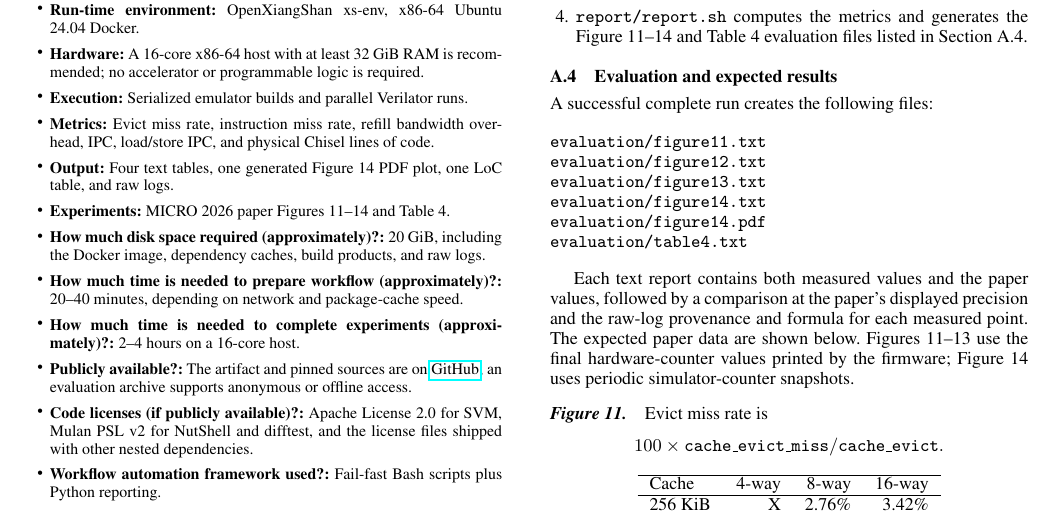
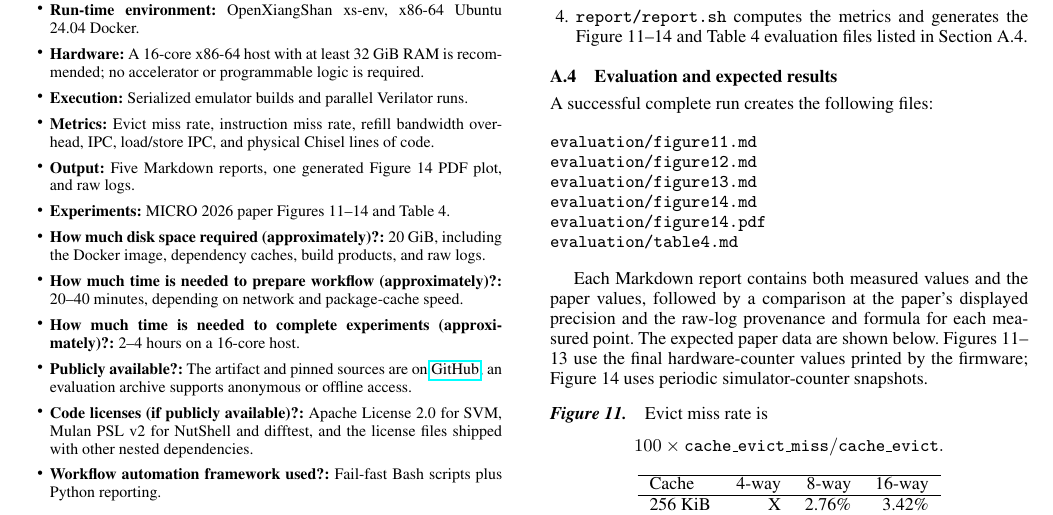
Before and after one commit to poemonsense/micro26-hola-difftest-ae, a LaTeX paper (ae.tex): part of page 1 of 2, cut so that both start at the same text. Compiled offline with pdfLaTeX; a missing font is replaced by an installed copy or a similar font.

Commit message:
Generate AE results as Markdown

```diff
--- a/ae.tex
+++ b/ae.tex
@@ -58,8 +58,8 @@ runs a Verilator simulator.  FPGA and Palladium platforms are not used.
   \item {\bf Execution:} Serialized emulator builds and parallel Verilator runs.
   \item {\bf Metrics:} Evict miss rate, instruction miss rate, refill bandwidth
         overhead, IPC, load/store IPC, and physical Chisel lines of code.
-  \item {\bf Output:} Four text tables, one generated Figure 14 PDF plot, one
-        LoC table, and raw logs.
+  \item {\bf Output:} Five Markdown reports, one generated Figure 14 PDF plot,
+        and raw logs.
   \item {\bf Experiments:} MICRO 2026 paper Figures 11--14 and Table 4.
   \item {\bf How much disk space required (approximately)?:} 20 GiB, including
         the Docker image, dependency caches, build products, and raw logs.
@@ -145,15 +145,15 @@ following stages; the reviewer does not invoke them separately:
 A successful complete run creates the following files:
 
 \begin{verbatim}
-evaluation/figure11.txt
-evaluation/figure12.txt
-evaluation/figure13.txt
-evaluation/figure14.txt
+evaluation/figure11.md
+evaluation/figure12.md
+evaluation/figure13.md
+evaluation/figure14.md
 evaluation/figure14.pdf
-evaluation/table4.txt
+evaluation/table4.md
 \end{verbatim}
 
-Each text report contains both measured values and the paper values, followed
+Each Markdown report contains both measured values and the paper values, followed
 by a comparison at the paper's displayed precision and the raw-log provenance
 and formula for each measured point.  The expected paper data are shown below.
 Figures 11--13 use the final hardware-counter values printed by the firmware;
```
Also changed, not shown: README.md, 6 other files.
